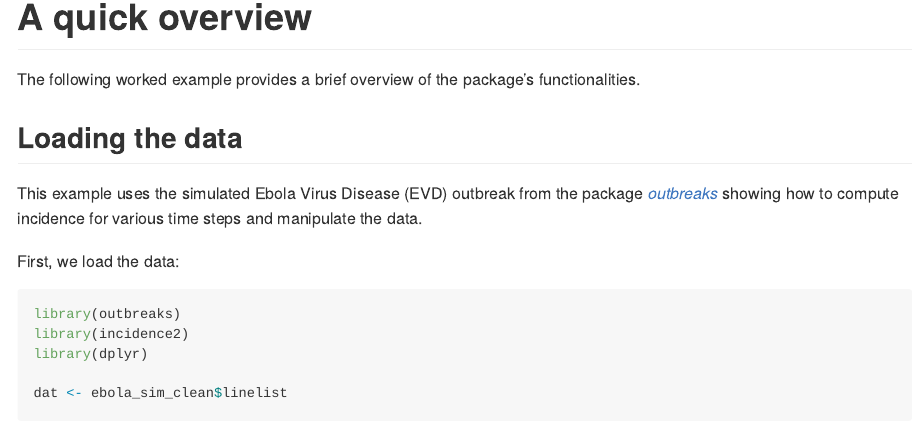
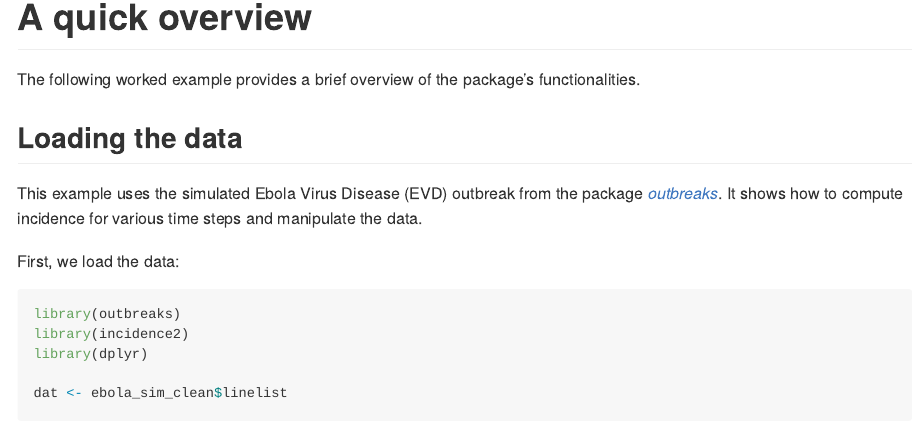
Before and after one commit to reconverse/incidence2, an R Markdown document (README.Rmd): the page in a window 1100 px wide, from 1340 px down. Rendered offline with R 4.5, knitr and Pandoc, with nearby package versions; some code elsewhere in the file could not run offline; badge pictures from the web are left out.

Commit message:
minor wording change in README

```diff
--- a/README.Rmd
+++ b/README.Rmd
@@ -95,7 +95,7 @@ functionalities.
 
 ## Loading the data
 This example uses the simulated Ebola Virus Disease (EVD) outbreak from the
-package [*outbreaks*](https://github.com/reconhub/outbreaks) showing how to
+package [*outbreaks*](https://github.com/reconhub/outbreaks). It shows how to
 compute incidence for various time steps and manipulate the data.
 
 First, we load the data:
```
